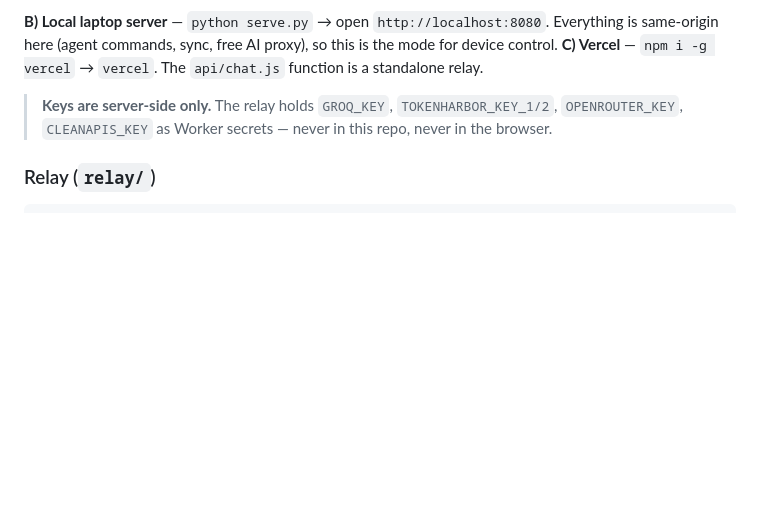
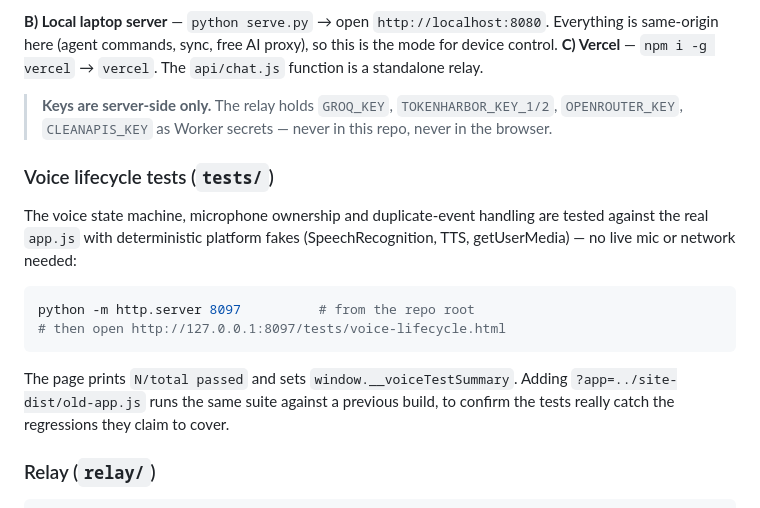
Before and after one commit to fazeel-0108/nova-private, a Markdown page: README.md, the part around the change. Rendered like a GitHub page; blank space fills up the shorter version.

Commit message:
Document how to run the voice lifecycle tests
🤖 Generated with Codebuff
Co-Authored-By: Codebuff <noreply@codebuff.com>

````diff
--- a/README.md
+++ b/README.md
@@ -106,6 +106,21 @@ same-origin here (agent commands, sync, free AI proxy), so this is the mode for
 > **Keys are server-side only.** The relay holds `GROQ_KEY`, `TOKENHARBOR_KEY_1/2`,
 > `OPENROUTER_KEY`, `CLEANAPIS_KEY` as Worker secrets — never in this repo, never in the browser.
 
+### Voice lifecycle tests (`tests/`)
+
+The voice state machine, microphone ownership and duplicate-event handling are
+tested against the real `app.js` with deterministic platform fakes
+(SpeechRecognition, TTS, getUserMedia) — no live mic or network needed:
+
+```bash
+python -m http.server 8097          # from the repo root
+# then open http://127.0.0.1:8097/tests/voice-lifecycle.html
+```
+
+The page prints `N/total passed` and sets `window.__voiceTestSummary`. Adding
+`?app=../site-dist/old-app.js` runs the same suite against a previous build, to
+confirm the tests really catch the regressions they claim to cover.
+
 ### Relay (`relay/`)
 
 ```bash
````
